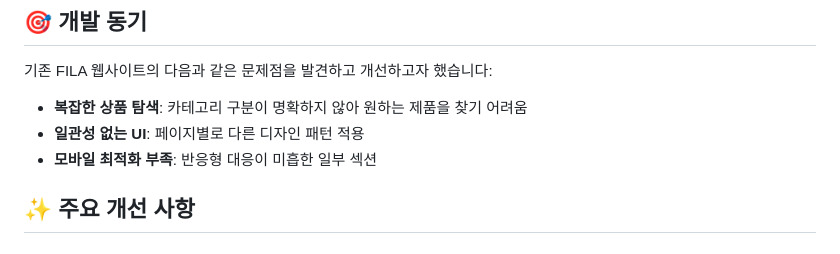
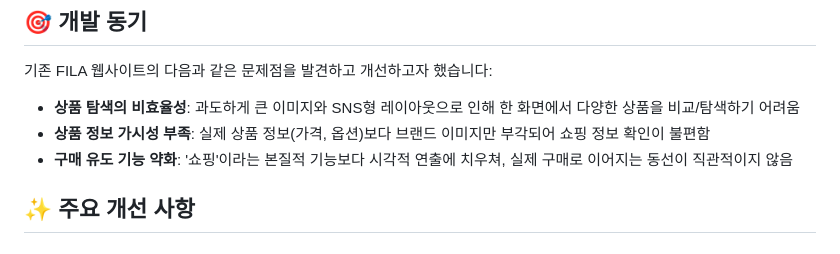
Before and after one commit to 0515khj/FILA, a Markdown page: README.md, the part around the change. GitHub-like rendering.

```diff
--- a/README.md
+++ b/README.md
@@ -12,9 +12,9 @@ FILA Korea 공식 웹사이트의 사용성 문제를 분석하고 현대적인
 
 기존 FILA 웹사이트의 다음과 같은 문제점을 발견하고 개선하고자 했습니다:
 
-- **복잡한 상품 탐색**: 카테고리 구분이 명확하지 않아 원하는 제품을 찾기 어려움
-- **일관성 없는 UI**: 페이지별로 다른 디자인 패턴 적용
-- **모바일 최적화 부족**: 반응형 대응이 미흡한 일부 섹션
+- **상품 탐색의 비효율성**: 과도하게 큰 이미지와 SNS형 레이아웃으로 인해 한 화면에서 다양한 상품을 비교/탐색하기 어려움
+- **상품 정보 가시성 부족**: 실제 상품 정보(가격, 옵션)보다 브랜드 이미지만 부각되어 쇼핑 정보 확인이 불편함
+- **구매 유도 기능 약화**: '쇼핑'이라는 본질적 기능보다 시각적 연출에 치우쳐, 실제 구매로 이어지는 동선이 직관적이지 않음
 
 ## ✨ 주요 개선 사항
 
```
